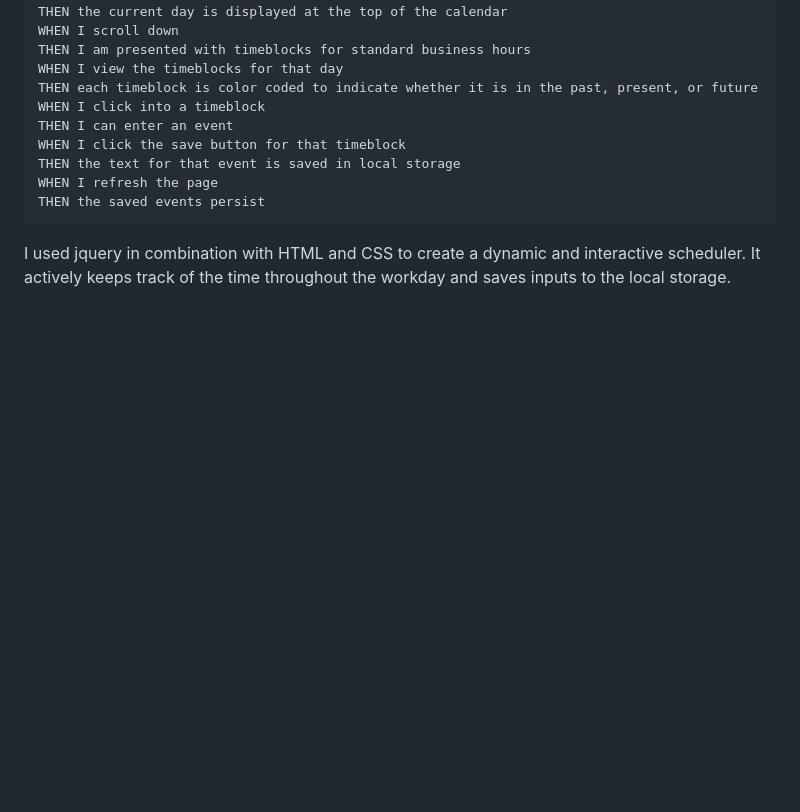
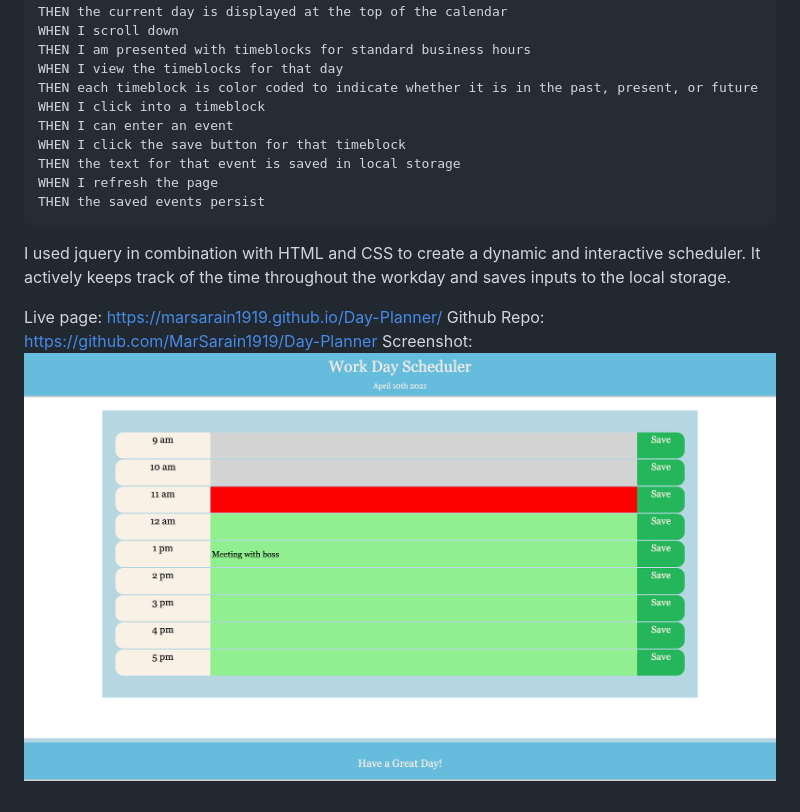
Before and after one commit to MarSarain1919/Day-Planner, a Markdown page: README.md, the part around the change. Rendered like a GitHub page; pictures changed too: img/screenshot.png (added); blank space fills up the shorter version.

Commit message:
seventh commit. update readme

````diff
--- a/README.md
+++ b/README.md
@@ -29,3 +29,7 @@ THEN the saved events persist
 ```
 
 I used jquery in combination with HTML and CSS to create a dynamic and interactive scheduler. It actively keeps track of the time throughout the workday and saves inputs to the local storage.
+
+Live page: https://marsarain1919.github.io/Day-Planner/
+Github Repo: https://github.com/MarSarain1919/Day-Planner
+Screenshot: ![Getting Started](./img/screenshot.png)
````
Also changed, not shown: 3 other files.
